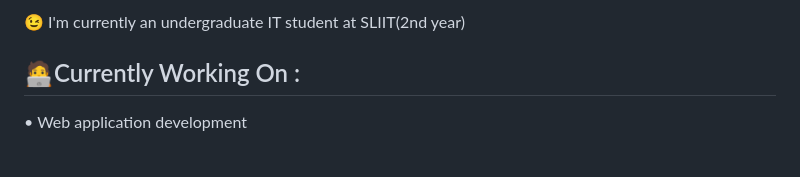
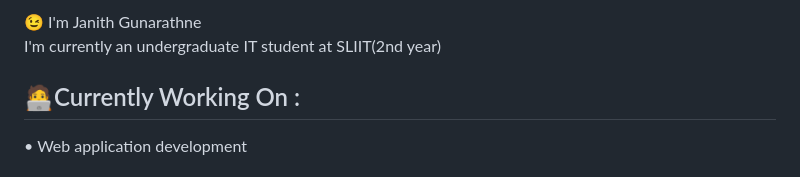
Before and after one commit to Janith0113/Janith0113, a Markdown page: README.md, the part around one of its changes. GitHub-like rendering.

```diff
--- a/README.md
+++ b/README.md
@@ -10,5 +10,6 @@
 
-😉 I'm currently an undergraduate IT student at SLIIT(2nd year) <br>
+😉 I'm Janith Gunarathne <br>
+I'm currently an undergraduate IT student at SLIIT(2nd year) <br>
 
 ## 🧑‍💻Currently Working On :
 
```
Also changed, not shown: other parts of README.md (+1 -1 lines).
